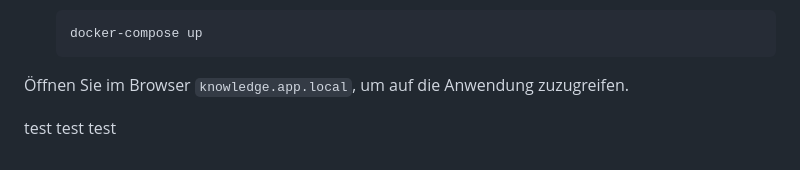
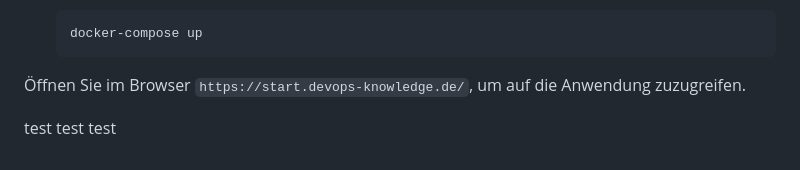
Before and after one commit to jyldyz0610/kubernetes_server, a Markdown page: README.md, the part around the change. Rendered like a GitHub page.

Commit message:
test massesge in README added

````diff
--- a/README.md
+++ b/README.md
@@ -149,6 +149,6 @@ To start the database Docker container:
     docker-compose up
     ```
 
-Öffnen Sie im Browser `knowledge.app.local`, um auf die Anwendung zuzugreifen.
+Öffnen Sie im Browser `https://start.devops-knowledge.de/`, um auf die Anwendung zuzugreifen.
 
    test test test
````
